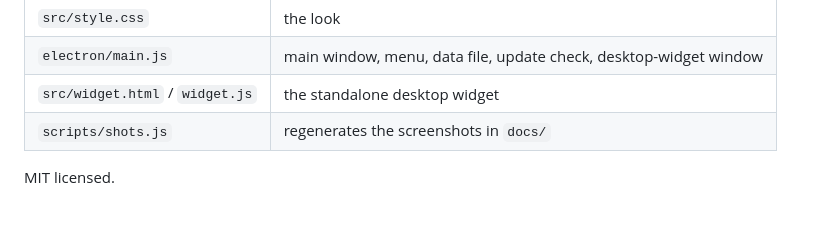
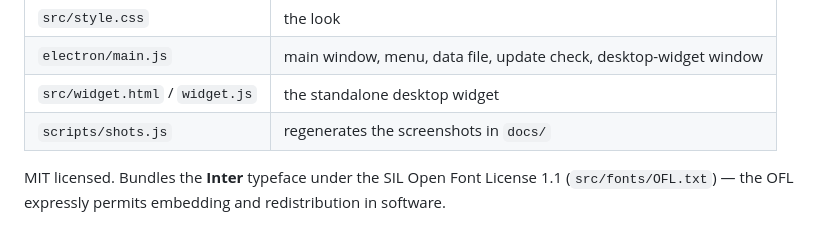
Before and after one commit to awpehz/gas-portfolio-tracker, a Markdown page: README.md, the part around the change. GitHub-like rendering.

```diff
--- a/README.md
+++ b/README.md
@@ -117,4 +117,6 @@ npm run dist:win     # -> dist/*.exe   (on Windows)
 | `src/widget.html` / `widget.js` | the standalone desktop widget |
 | `scripts/shots.js` | regenerates the screenshots in `docs/` |
 
-MIT licensed.
+MIT licensed. Bundles the **Inter** typeface under the SIL Open Font License 1.1
+(`src/fonts/OFL.txt`) — the OFL expressly permits embedding and redistribution in
+software.
```
Also changed, not shown: docs/home.png, docs/hours.png, docs/jobs.png, docs/report.png, docs/widget.png, 6 other files.
